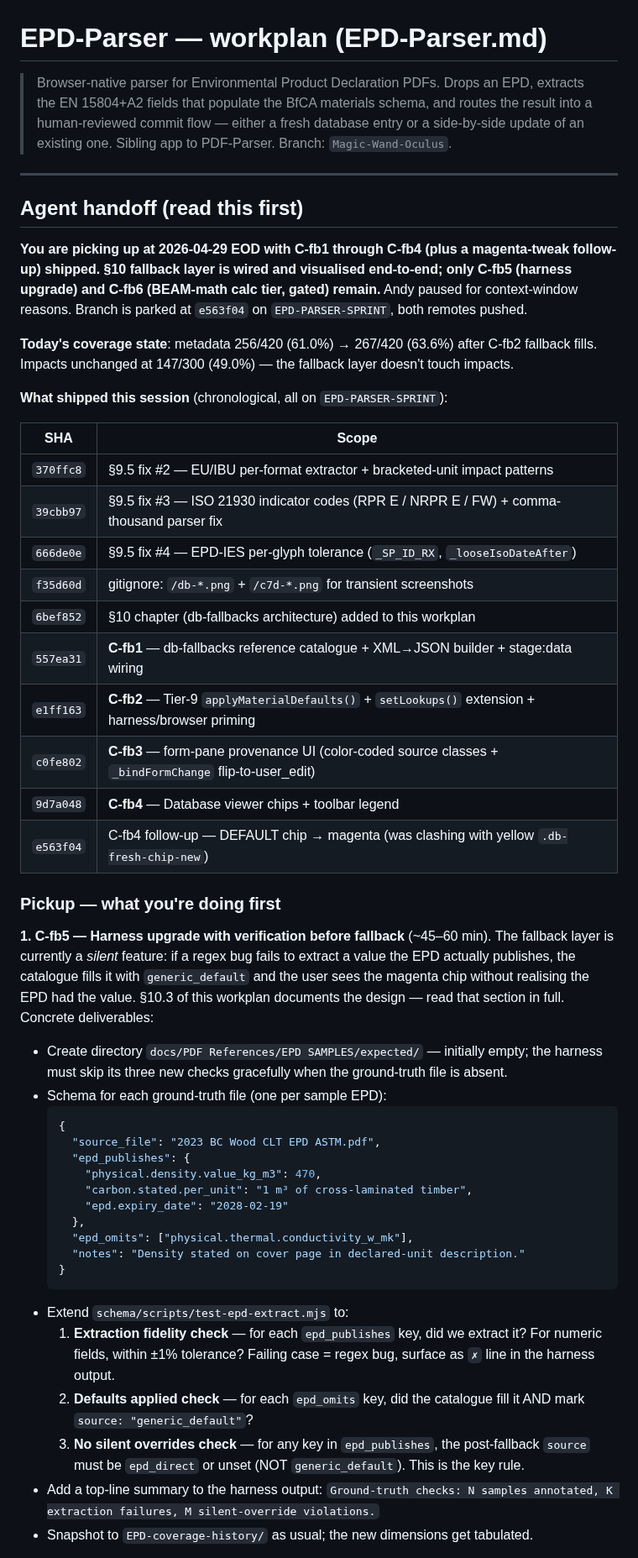
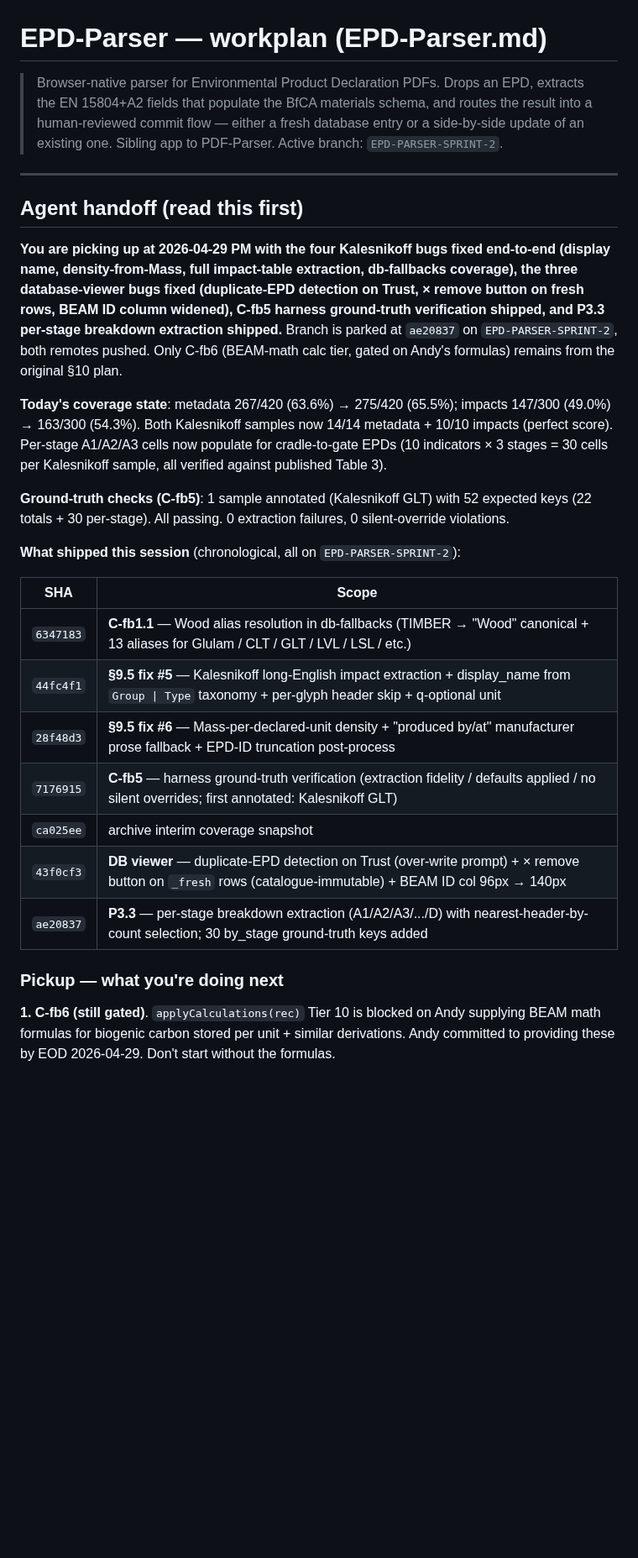
Before and after one commit to arossti/OpenBuilding, a Markdown page: docs/workplans/EPD-Parser.md, the part around one of its changes. Shown at 84% size. GitHub-like rendering; blank space fills up the shorter version.

````diff
--- a/docs/workplans/EPD-Parser.md
+++ b/docs/workplans/EPD-Parser.md
@@ -1,52 +1,30 @@
 # EPD-Parser — workplan (EPD-Parser.md)
 
-> Browser-native parser for Environmental Product Declaration PDFs. Drops an EPD, extracts the EN 15804+A2 fields that populate the BfCA materials schema, and routes the result into a human-reviewed commit flow — either a fresh database entry or a side-by-side update of an existing one. Sibling app to PDF-Parser. Branch: `Magic-Wand-Oculus`.
+> Browser-native parser for Environmental Product Declaration PDFs. Drops an EPD, extracts the EN 15804+A2 fields that populate the BfCA materials schema, and routes the result into a human-reviewed commit flow — either a fresh database entry or a side-by-side update of an existing one. Sibling app to PDF-Parser. Active branch: `EPD-PARSER-SPRINT-2`.
 
 ---
 
 ## Agent handoff (read this first)
 
-**You are picking up at 2026-04-29 EOD with C-fb1 through C-fb4 (plus a magenta-tweak follow-up) shipped. §10 fallback layer is wired and visualised end-to-end; only C-fb5 (harness upgrade) and C-fb6 (BEAM-math calc tier, gated) remain.** Andy paused for context-window reasons. Branch is parked at `e563f04` on `EPD-PARSER-SPRINT`, both remotes pushed.
+**You are picking up at 2026-04-29 PM with the four Kalesnikoff bugs fixed end-to-end (display name, density-from-Mass, full impact-table extraction, db-fallbacks coverage), the three database-viewer bugs fixed (duplicate-EPD detection on Trust, × remove button on fresh rows, BEAM ID column widened), C-fb5 harness ground-truth verification shipped, and P3.3 per-stage breakdown extraction shipped.** Branch is parked at `ae20837` on `EPD-PARSER-SPRINT-2`, both remotes pushed. Only C-fb6 (BEAM-math calc tier, gated on Andy's formulas) remains from the original §10 plan.
 
-**Today's coverage state**: metadata 256/420 (61.0%) → 267/420 (63.6%) after C-fb2 fallback fills. Impacts unchanged at 147/300 (49.0%) — the fallback layer doesn't touch impacts.
+**Today's coverage state**: metadata 267/420 (63.6%) → 275/420 (65.5%); impacts 147/300 (49.0%) → 163/300 (54.3%). Both Kalesnikoff samples now 14/14 metadata + 10/10 impacts (perfect score). Per-stage A1/A2/A3 cells now populate for cradle-to-gate EPDs (10 indicators × 3 stages = 30 cells per Kalesnikoff sample, all verified against published Table 3).
 
-**What shipped this session** (chronological, all on `EPD-PARSER-SPRINT`):
+**Ground-truth checks (C-fb5)**: 1 sample annotated (Kalesnikoff GLT) with 52 expected keys (22 totals + 30 per-stage). All passing. 0 extraction failures, 0 silent-override violations.
 
-| SHA       | Scope                                                                                                  |
-| --------- | ------------------------------------------------------------------------------------------------------ |
-| `370ffc8` | §9.5 fix #2 — EU/IBU per-format extractor + bracketed-unit impact patterns                             |
-| `39cbb97` | §9.5 fix #3 — ISO 21930 indicator codes (RPR E / NRPR E / FW) + comma-thousand parser fix              |
-| `666de0e` | §9.5 fix #4 — EPD-IES per-glyph tolerance (`_SP_ID_RX`, `_looseIsoDateAfter`)                          |
-| `f35d60d` | gitignore: `/db-*.png` + `/c7d-*.png` for transient screenshots                                        |
-| `6bef852` | §10 chapter (db-fallbacks architecture) added to this workplan                                         |
-| `557ea31` | **C-fb1** — db-fallbacks reference catalogue + XML→JSON builder + stage:data wiring                    |
-| `e1ff163` | **C-fb2** — Tier-9 `applyMaterialDefaults()` + `setLookups()` extension + harness/browser priming      |
-| `c0fe802` | **C-fb3** — form-pane provenance UI (color-coded source classes + `_bindFormChange` flip-to-user_edit) |
-| `9d7a048` | **C-fb4** — Database viewer chips + toolbar legend                                                     |
-| `e563f04` | C-fb4 follow-up — DEFAULT chip → magenta (was clashing with yellow `.db-fresh-chip-new`)               |
+**What shipped this session** (chronological, all on `EPD-PARSER-SPRINT-2`):
 
-### Pickup — what you're doing first
+| SHA       | Scope                                                                                                                                       |
+| --------- | ------------------------------------------------------------------------------------------------------------------------------------------- |
+| `6347183` | **C-fb1.1** — Wood alias resolution in db-fallbacks (TIMBER → "Wood" canonical + 13 aliases for Glulam / CLT / GLT / LVL / LSL / etc.)      |
+| `44fc4f1` | **§9.5 fix #5** — Kalesnikoff long-English impact extraction + display_name from `Group \| Type` taxonomy + per-glyph header skip + q-optional unit |
+| `28f48d3` | **§9.5 fix #6** — Mass-per-declared-unit density + "produced by/at" manufacturer prose fallback + EPD-ID truncation post-process            |
+| `7176915` | **C-fb5** — harness ground-truth verification (extraction fidelity / defaults applied / no silent overrides; first annotated: Kalesnikoff GLT) |
+| `ca025ee` | archive interim coverage snapshot                                                                                                            |
+| `43f0cf3` | **DB viewer** — duplicate-EPD detection on Trust (over-write prompt) + × remove button on `_fresh` rows (catalogue-immutable) + BEAM ID col 96px → 140px |
+| `ae20837` | **P3.3** — per-stage breakdown extraction (A1/A2/A3/.../D) with nearest-header-by-count selection; 30 by_stage ground-truth keys added       |
 
-**1. C-fb5 — Harness upgrade with verification before fallback** (~45–60 min). The fallback layer is currently a _silent_ feature: if a regex bug fails to extract a value the EPD actually publishes, the catalogue fills it with `generic_default` and the user sees the magenta chip without realising the EPD had the value. §10.3 of this workplan documents the design — read that section in full. Concrete deliverables:
+### Pickup — what you're doing next
 
-- Create directory `docs/PDF References/EPD SAMPLES/expected/` — initially empty; the harness must skip its three new checks gracefully when the ground-truth file is absent.
-- Schema for each ground-truth file (one per sample EPD):
-  ```json
-  {
-    "source_file": "2023 BC Wood CLT EPD ASTM.pdf",
-    "epd_publishes": {
-      "physical.density.value_kg_m3": 470,
-      "carbon.stated.per_unit": "1 m³ of cross-laminated timber",
-      "epd.expiry_date": "2028-02-19"
-    },
-    "epd_omits": ["physical.thermal.conductivity_w_mk"],
-    "notes": "Density stated on cover page in declared-unit description."
-  }
-  ```
-- Extend `schema/scripts/test-epd-extract.mjs` to:
-  1. **Extraction fidelity check** — for each `epd_publishes` key, did we extract it? For numeric fields, within ±1% tolerance? Failing case = regex bug, surface as `✗` line in the harness output.
-  2. **Defaults applied check** — for each `epd_omits` key, did the catalogue fill it AND mark `source: "generic_default"`?
-  3. **No silent overrides check** — for any key in `epd_publishes`, the post-fallback `source` must be `epd_direct` or unset (NOT `generic_default`). This is the key rule.
-- Add a top-line summary to the harness output: `Ground-truth checks: N samples annotated, K extraction failures, M silent-override violations.`
-- Snapshot to `EPD-coverage-history/` as usual; the new dimensions get tabulated.
+**1. C-fb6 (still gated)**. `applyCalculations(rec)` Tier 10 is blocked on Andy supplying BEAM math formulas for biogenic carbon stored per unit + similar derivations. Andy committed to providing these by EOD 2026-04-29. Don't start without the formulas.
 
````
Also changed, not shown: other parts of docs/workplans/EPD-Parser.md (+38 -26 lines), 1 other file.
